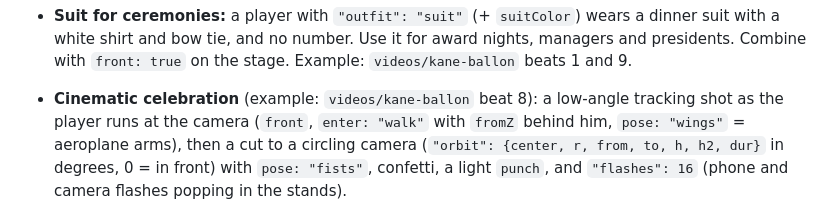
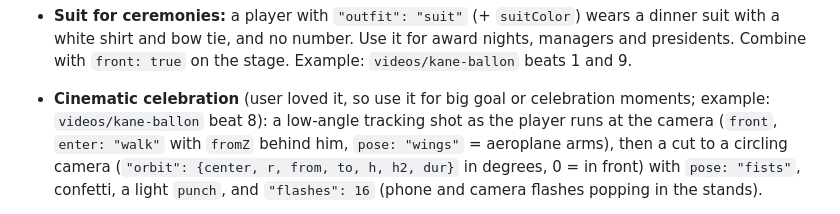
Before and after one commit to Joneszeee/Video-attempts, a Markdown page: CLAUDE.md, the part around the change. Rendered like a GitHub page.

Commit message:
Note: user loved the cinematic celebration angles
Co-Authored-By: Claude Opus 5.5 <noreply@anthropic.com>
Claude-Session: https://claude.ai/code/session_01XCfSYSe35JQT7i2iWhcNB7

```diff
--- a/CLAUDE.md
+++ b/CLAUDE.md
@@ -154,7 +154,7 @@ Built so far from the idea list (reuse them):
   (a stamp, a number) keep animating on top. Good for "and then it all stopped" turns.
 - **Suit for ceremonies:** a player with `"outfit": "suit"` (+ `suitColor`) wears a dinner suit with a white shirt and bow tie, and no number. Use it for award nights,
   managers and presidents. Combine with `front: true` on the stage. Example: `videos/kane-ballon` beats 1 and 9.
-- **Cinematic celebration** (example: `videos/kane-ballon` beat 8): a low-angle tracking shot as the player runs at the camera (`front`, `enter: "walk"`
+- **Cinematic celebration** (user loved it, so use it for big goal or celebration moments; example: `videos/kane-ballon` beat 8): a low-angle tracking shot as the player runs at the camera (`front`, `enter: "walk"`
   with `fromZ` behind him, `pose: "wings"` = aeroplane arms), then a cut to a circling camera (`"orbit": {center, r, from, to, h, h2, dur}` in degrees,
   0 = in front) with `pose: "fists"`, confetti, a light `punch`, and `"flashes": 16` (phone and camera flashes popping in the stands).
 - **Hero close-up:** a player with `"front": true, "chest": true` shows name and big number on the chest. Use a camera about 4m in front at chest height.
```
